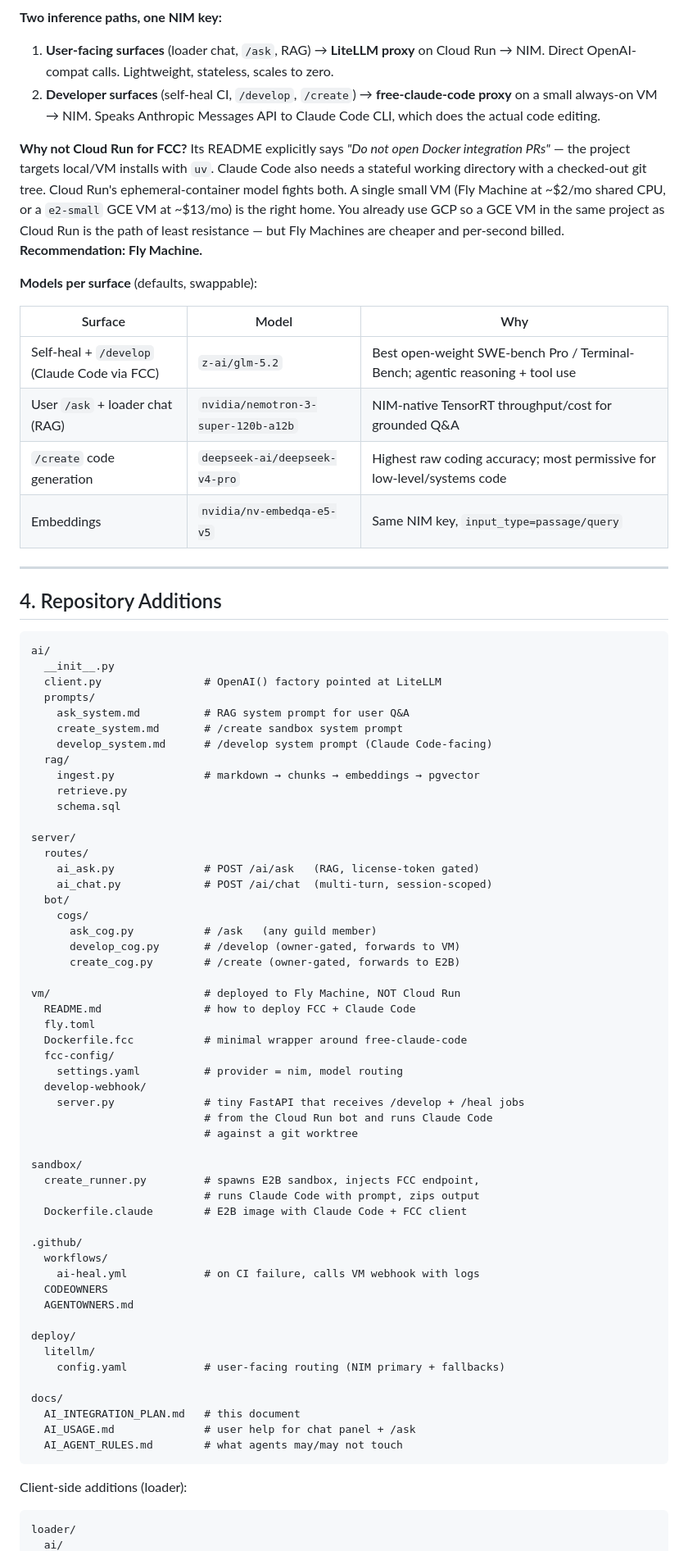
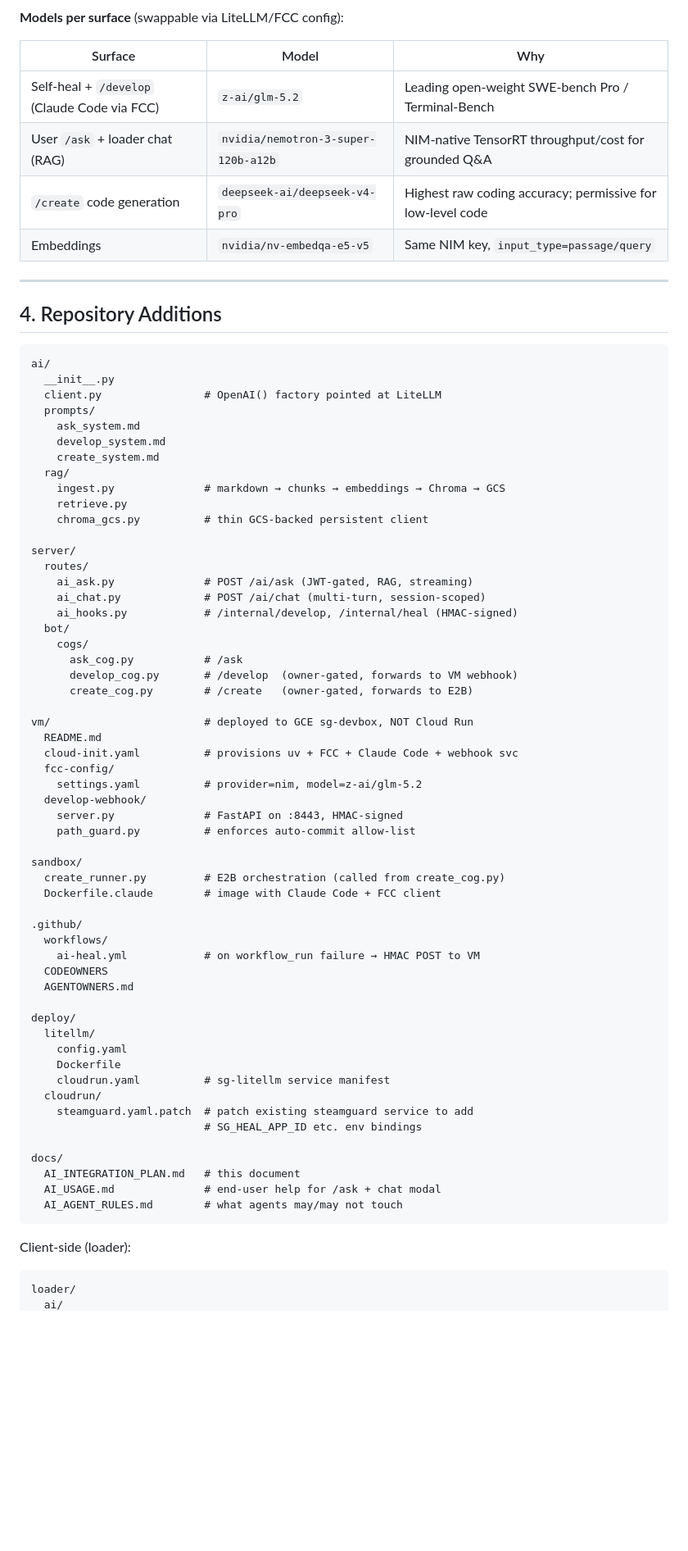
Before and after one commit to rivvak/SteamGuard, a Markdown page: docs/AI_INTEGRATION_PLAN.md, the part around one of its changes. Shown at 82% size. Drawn GitHub-style; blank space fills up the shorter version.

````diff
--- a/docs/AI_INTEGRATION_PLAN.md
+++ b/docs/AI_INTEGRATION_PLAN.md
@@ -95,20 +118,13 @@ flowchart LR
     Sandbox --> FCC
 ```
 
-**Two inference paths, one NIM key:**
-
-1. **User-facing surfaces** (loader chat, `/ask`, RAG) → **LiteLLM proxy** on Cloud Run → NIM. Direct OpenAI-compat calls. Lightweight, stateless, scales to zero.
-2. **Developer surfaces** (self-heal CI, `/develop`, `/create`) → **free-claude-code proxy** on a small always-on VM → NIM. Speaks Anthropic Messages API to Claude Code CLI, which does the actual code editing.
-
-**Why not Cloud Run for FCC?** Its README explicitly says *"Do not open Docker integration PRs"* — the project targets local/VM installs with `uv`. Claude Code also needs a stateful working directory with a checked-out git tree. Cloud Run's ephemeral-container model fights both. A single small VM (Fly Machine at ~$2/mo shared CPU, or a `e2-small` GCE VM at ~$13/mo) is the right home. You already use GCP so a GCE VM in the same project as Cloud Run is the path of least resistance — but Fly Machines are cheaper and per-second billed. **Recommendation: Fly Machine.**
-
-**Models per surface** (defaults, swappable):
+**Models per surface** (swappable via LiteLLM/FCC config):
 
 | Surface | Model | Why |
 |---|---|---|
-| Self-heal + `/develop` (Claude Code via FCC) | `z-ai/glm-5.2` | Best open-weight SWE-bench Pro / Terminal-Bench; agentic reasoning + tool use |
+| Self-heal + `/develop` (Claude Code via FCC) | `z-ai/glm-5.2` | Leading open-weight SWE-bench Pro / Terminal-Bench |
 | User `/ask` + loader chat (RAG) | `nvidia/nemotron-3-super-120b-a12b` | NIM-native TensorRT throughput/cost for grounded Q&A |
-| `/create` code generation | `deepseek-ai/deepseek-v4-pro` | Highest raw coding accuracy; most permissive for low-level/systems code |
+| `/create` code generation | `deepseek-ai/deepseek-v4-pro` | Highest raw coding accuracy; permissive for low-level code |
 | Embeddings | `nvidia/nv-embedqa-e5-v5` | Same NIM key, `input_type=passage/query` |
 
 ---
@@ -120,57 +136,60 @@ ai/
   __init__.py
   client.py                # OpenAI() factory pointed at LiteLLM
   prompts/
-    ask_system.md          # RAG system prompt for user Q&A
-    create_system.md       # /create sandbox system prompt
-    develop_system.md      # /develop system prompt (Claude Code-facing)
+    ask_system.md
+    develop_system.md
+    create_system.md
   rag/
-    ingest.py              # markdown → chunks → embeddings → pgvector
+    ingest.py              # markdown → chunks → embeddings → Chroma → GCS
     retrieve.py
-    schema.sql
+    chroma_gcs.py          # thin GCS-backed persistent client
 
 server/
   routes/
-    ai_ask.py              # POST /ai/ask   (RAG, license-token gated)
-    ai_chat.py             # POST /ai/chat  (multi-turn, session-scoped)
+    ai_ask.py              # POST /ai/ask (JWT-gated, RAG, streaming)
+    ai_chat.py             # POST /ai/chat (multi-turn, session-scoped)
+    ai_hooks.py            # /internal/develop, /internal/heal (HMAC-signed)
   bot/
     cogs/
-      ask_cog.py           # /ask   (any guild member)
-      develop_cog.py       # /develop (owner-gated, forwards to VM)
-      create_cog.py        # /create (owner-gated, forwards to E2B)
+      ask_cog.py           # /ask
+      develop_cog.py       # /develop  (owner-gated, forwards to VM webhook)
+      create_cog.py        # /create   (owner-gated, forwards to E2B)
 
-vm/                        # deployed to Fly Machine, NOT Cloud Run
-  README.md                # how to deploy FCC + Claude Code
-  fly.toml
-  Dockerfile.fcc           # minimal wrapper around free-claude-code
+vm/                        # deployed to GCE sg-devbox, NOT Cloud Run
+  README.md
+  cloud-init.yaml          # provisions uv + FCC + Claude Code + webhook svc
   fcc-config/
-    settings.yaml          # provider = nim, model routing
+    settings.yaml          # provider=nim, model=z-ai/glm-5.2
   develop-webhook/
-    server.py              # tiny FastAPI that receives /develop + /heal jobs
-                           # from the Cloud Run bot and runs Claude Code
-                           # against a git worktree
+    server.py              # FastAPI on :8443, HMAC-signed
+    path_guard.py          # enforces auto-commit allow-list
 
 sandbox/
-  create_runner.py         # spawns E2B sandbox, injects FCC endpoint,
-                           # runs Claude Code with prompt, zips output
-  Dockerfile.claude        # E2B image with Claude Code + FCC client
+  create_runner.py         # E2B orchestration (called from create_cog.py)
+  Dockerfile.claude        # image with Claude Code + FCC client
 
 .github/
   workflows/
-    ai-heal.yml            # on CI failure, calls VM webhook with logs
+    ai-heal.yml            # on workflow_run failure → HMAC POST to VM
   CODEOWNERS
   AGENTOWNERS.md
 
 deploy/
   litellm/
-    config.yaml            # user-facing routing (NIM primary + fallbacks)
+    config.yaml
+    Dockerfile
+    cloudrun.yaml          # sg-litellm service manifest
+  cloudrun/
+    steamguard.yaml.patch  # patch existing steamguard service to add
+                           # SG_HEAL_APP_ID etc. env bindings
 
 docs/
   AI_INTEGRATION_PLAN.md   # this document
-  AI_USAGE.md              # user help for chat panel + /ask
+  AI_USAGE.md              # end-user help for /ask + chat modal
   AI_AGENT_RULES.md        # what agents may/may not touch
 ```
 
-Client-side additions (loader):
+Client-side (loader):
 
 ```
 loader/
````
Also changed, not shown: other parts of docs/AI_INTEGRATION_PLAN.md (+157 -174 lines).
